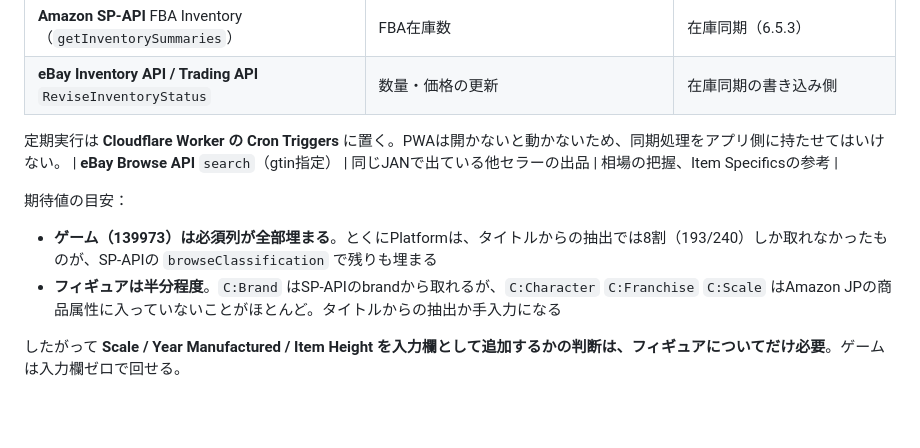
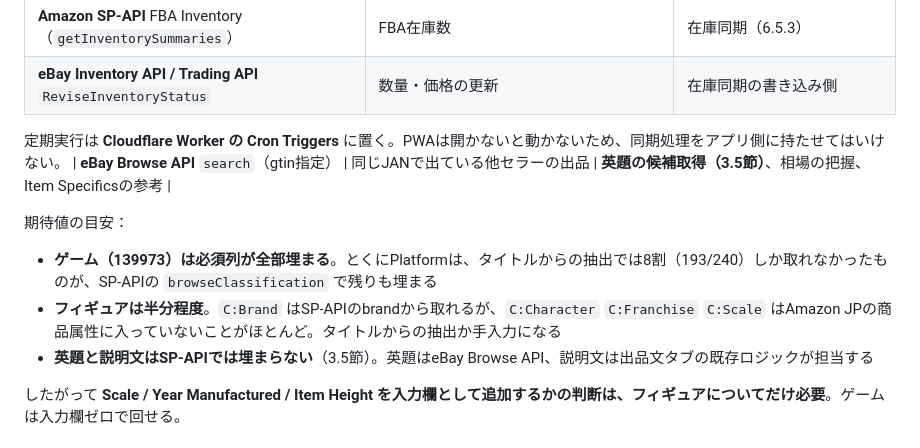
Before and after one commit to gamegamesan-dot/pj_price, a Markdown page: pj_price_追加仕様_CSV一括出品.md, the part around one of its changes. Drawn GitHub-style; blank space fills up the shorter version.

```diff
--- a/pj_price_追加仕様_CSV一括出品.md
+++ b/pj_price_追加仕様_CSV一括出品.md
@@ -578,12 +632,13 @@ SP-APIもeBay APIも、秘密鍵とCORSの都合で **GitHub Pagesの静的ペ
 | **eBay Inventory API / Trading API** `ReviseInventoryStatus` | 数量・価格の更新 | 在庫同期の書き込み側 |
 
 定期実行は **Cloudflare Worker の Cron Triggers** に置く。PWAは開かないと動かないため、同期処理をアプリ側に持たせてはいけない。
-| **eBay Browse API** `search`（gtin指定） | 同じJANで出ている他セラーの出品 | 相場の把握、Item Specificsの参考 |
+| **eBay Browse API** `search`（gtin指定） | 同じJANで出ている他セラーの出品 | **英題の候補取得（3.5節）**、相場の把握、Item Specificsの参考 |
 
 期待値の目安：
 
 - **ゲーム（139973）は必須列が全部埋まる**。とくにPlatformは、タイトルからの抽出では8割（193/240）しか取れなかったものが、SP-APIの `browseClassification` で残りも埋まる
 - **フィギュアは半分程度**。`C:Brand` はSP-APIのbrandから取れるが、`C:Character` `C:Franchise` `C:Scale` はAmazon JPの商品属性に入っていないことがほとんど。タイトルからの抽出か手入力になる
+- **英題と説明文はSP-APIでは埋まらない**（3.5節）。英題はeBay Browse API、説明文は出品文タブの既存ロジックが担当する
 
 したがって **Scale / Year Manufactured / Item Height を入力欄として追加するかの判断は、フィギュアについてだけ必要**。ゲームは入力欄ゼロで回せる。
 
```
Also changed, not shown: other parts of pj_price_追加仕様_CSV一括出品.md (+71 -5 lines).
